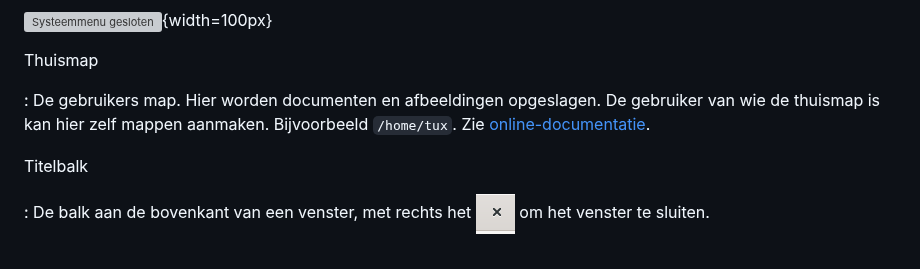
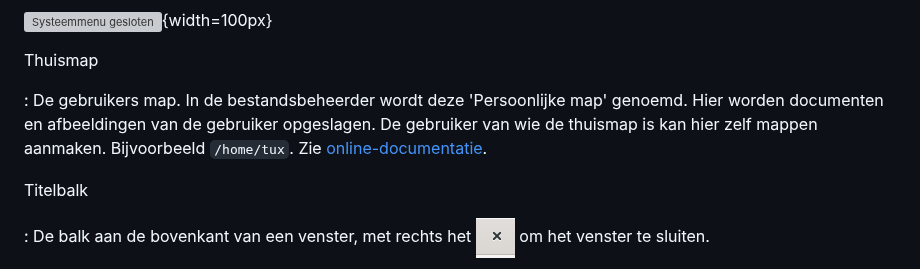
Before and after one commit to slspeek/linux-beginners-cursus, a Markdown page: begrippen.md, the part around the change. Rendered like a GitHub page; grey boxes are pictures that could not be loaded.

````diff
--- a/begrippen.md
+++ b/begrippen.md
@@ -157,7 +157,7 @@ Systeemmenu
 
 Thuismap
 
-:   De gebruikers map. Hier worden documenten en afbeeldingen opgeslagen. De gebruiker van wie de thuismap is kan hier zelf mappen aanmaken. Bijvoorbeeld ```/home/tux```. Zie [online-documentatie](https://nl.wikipedia.org/wiki/Homedirectory).
+:   De gebruikers map. In de bestandsbeheerder wordt deze 'Persoonlijke map' genoemd. Hier worden documenten en afbeeldingen van de gebruiker opgeslagen. De gebruiker van wie de thuismap is kan hier zelf mappen aanmaken. Bijvoorbeeld ```/home/tux```. Zie [online-documentatie](https://nl.wikipedia.org/wiki/Homedirectory).
 
 Titelbalk
 
````
Also changed, not shown: oefeningen.md (+11 -1 lines), presentatie/vensters-en-werkbladen.md (+1 -1 lines).
